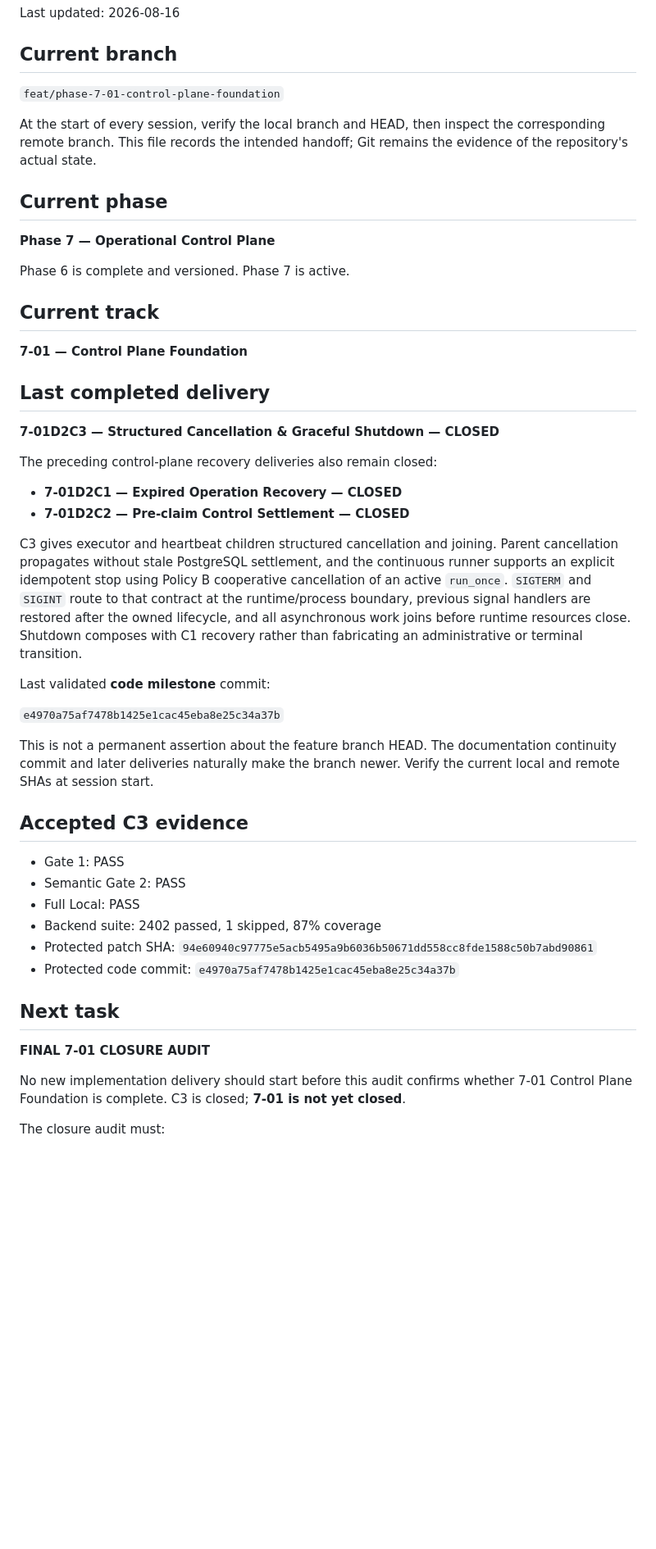
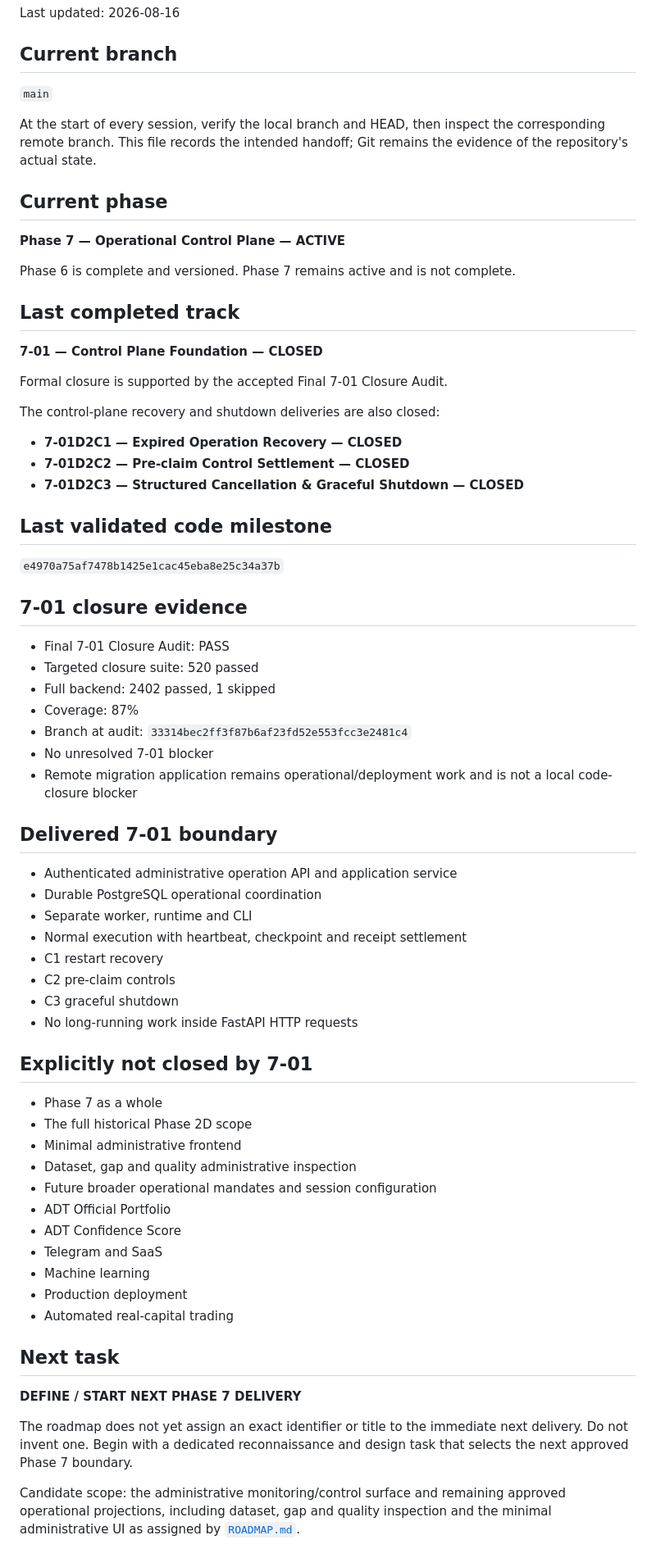
Before and after one commit to LuanFazolimMurolo/ADT, a Markdown page: docs/CHAT_CONTINUITY.md, the part around one of its changes. Shown at 82% size. GitHub-like rendering; blank space fills up the shorter version.

Commit message:
docs(phase-7): close control-plane foundation

```diff
--- a/docs/CHAT_CONTINUITY.md
+++ b/docs/CHAT_CONTINUITY.md
@@ -4,7 +4,7 @@ Last updated: 2026-08-16
 
 ## Current branch
 
-`feat/phase-7-01-control-plane-foundation`
+`main`
 
 At the start of every session, verify the local branch and HEAD, then inspect
 the corresponding remote branch. This file records the intended handoff; Git
@@ -12,58 +12,72 @@ remains the evidence of the repository's actual state.
 
 ## Current phase
 
-**Phase 7 — Operational Control Plane**
+**Phase 7 — Operational Control Plane — ACTIVE**
 
-Phase 6 is complete and versioned. Phase 7 is active.
+Phase 6 is complete and versioned. Phase 7 remains active and is not complete.
 
-## Current track
+## Last completed track
 
-**7-01 — Control Plane Foundation**
+**7-01 — Control Plane Foundation — CLOSED**
 
-## Last completed delivery
+Formal closure is supported by the accepted Final 7-01 Closure Audit.
 
-**7-01D2C3 — Structured Cancellation & Graceful Shutdown — CLOSED**
-
-The preceding control-plane recovery deliveries also remain closed:
+The control-plane recovery and shutdown deliveries are also closed:
 
 - **7-01D2C1 — Expired Operation Recovery — CLOSED**
 - **7-01D2C2 — Pre-claim Control Settlement — CLOSED**
+- **7-01D2C3 — Structured Cancellation & Graceful Shutdown — CLOSED**
 
-C3 gives executor and heartbeat children structured cancellation and joining.
-Parent cancellation propagates without stale PostgreSQL settlement, and the
-continuous runner supports an explicit idempotent stop using Policy B
-cooperative cancellation of an active `run_once`. `SIGTERM` and `SIGINT` route
-to that contract at the runtime/process boundary, previous signal handlers are
-restored after the owned lifecycle, and all asynchronous work joins before
-runtime resources close. Shutdown composes with C1 recovery rather than
-fabricating an administrative or terminal transition.
-
-Last validated **code milestone** commit:
+## Last validated code milestone
 
 `e4970a75af7478b1425e1cac45eba8e25c34a37b`
 
-This is not a permanent assertion about the feature branch HEAD. The
-documentation continuity commit and later deliveries naturally make the branch
-newer. Verify the current local and remote SHAs at session start.
+## 7-01 closure evidence
 
-## Accepted C3 evidence
+- Final 7-01 Closure Audit: PASS
+- Targeted closure suite: 520 passed
+- Full backend: 2402 passed, 1 skipped
+- Coverage: 87%
+- Branch at audit: `33314bec2ff3f87b6af23fd52e553fcc3e2481c4`
+- No unresolved 7-01 blocker
+- Remote migration application remains operational/deployment work and is not
+  a local code-closure blocker
 
-- Gate 1: PASS
-- Semantic Gate 2: PASS
-- Full Local: PASS
-- Backend suite: 2402 passed, 1 skipped, 87% coverage
-- Protected patch SHA:
-  `94e60940c97775e5acb5495a9b6036b50671dd558cc8fde1588c50b7abd90861`
-- Protected code commit:
-  `e4970a75af7478b1425e1cac45eba8e25c34a37b`
+## Delivered 7-01 boundary
+
+- Authenticated administrative operation API and application service
+- Durable PostgreSQL operational coordination
+- Separate worker, runtime and CLI
+- Normal execution with heartbeat, checkpoint and receipt settlement
+- C1 restart recovery
+- C2 pre-claim controls
+- C3 graceful shutdown
+- No long-running work inside FastAPI HTTP requests
+
+## Explicitly not closed by 7-01
+
+- Phase 7 as a whole
+- The full historical Phase 2D scope
+- Minimal administrative frontend
+- Dataset, gap and quality administrative inspection
+- Future broader operational mandates and session configuration
+- ADT Official Portfolio
+- ADT Confidence Score
+- Telegram and SaaS
+- Machine learning
+- Production deployment
+- Automated real-capital trading
 
 ## Next task
 
-**FINAL 7-01 CLOSURE AUDIT**
+**DEFINE / START NEXT PHASE 7 DELIVERY**
 
-No new implementation delivery should start before this audit confirms whether
-7-01 Control Plane Foundation is complete. C3 is closed; **7-01 is not yet
-closed**.
+The roadmap does not yet assign an exact identifier or title to the immediate
+next delivery. Do not invent one. Begin with a dedicated reconnaissance and
+design task that selects the next approved Phase 7 boundary.
 
-The closure audit must:
+Candidate scope: the administrative monitoring/control surface and remaining
+approved operational projections, including dataset, gap and quality
+inspection and the minimal administrative UI as assigned by
+[`ROADMAP.md`](./ROADMAP.md).
 
```
Also changed, not shown: other parts of docs/CHAT_CONTINUITY.md (+1 -7 lines), docs/ROADMAP.md (+2 -3 lines).
